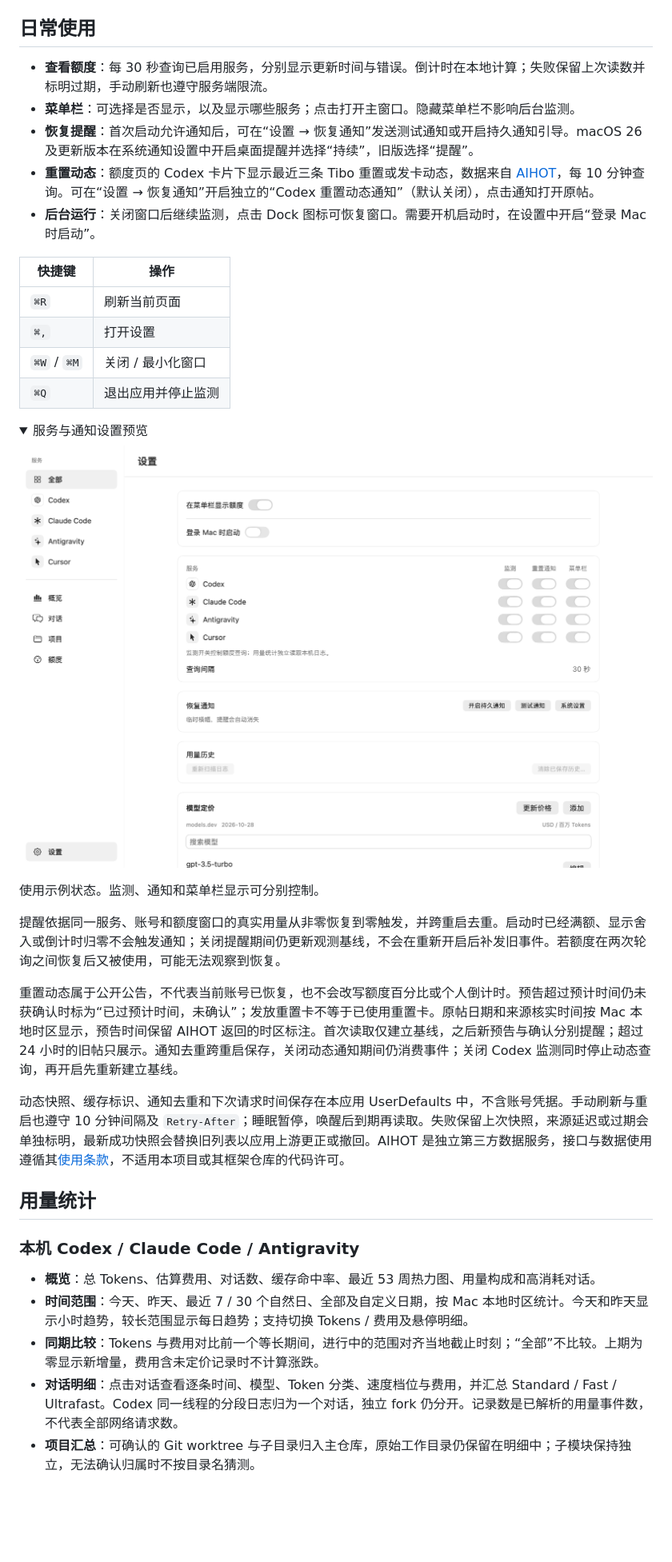
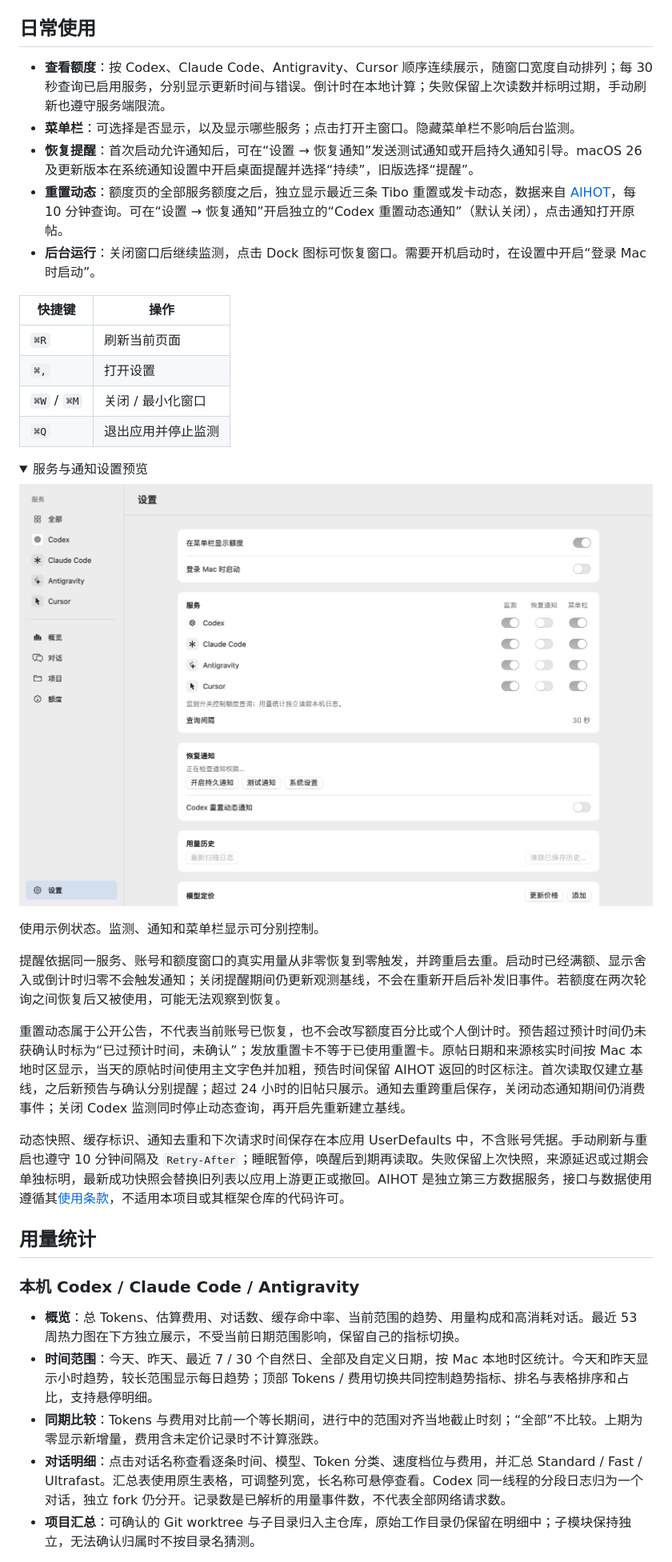
Before and after one commit to sunpm/codex-quota, a Markdown page: README.md, the part around one of its changes. Shown at 80% size. GitHub-like rendering; pictures changed too: docs/images/settings.png; folded sections open; blank space fills up the shorter version.

Commit message:
fix(ui): 优化信息层级与筛选一致性
- 提升额度、时间及辅助文字的可读性，连续展示服务额度并将重置动态独立后置。
- 统一用量指标对趋势、排名和表格的作用范围，限制 Cursor 不支持的导航。
- 使用原生汇总表格，统一设置控件对齐，保留当天动态时间强调并更新文档预览。

```diff
--- a/README.md
+++ b/README.md
@@ -31,10 +31,10 @@
 
 ## 日常使用
 
-- **查看额度**：每 30 秒查询已启用服务，分别显示更新时间与错误。倒计时在本地计算；失败保留上次读数并标明过期，手动刷新也遵守服务端限流。
+- **查看额度**：按 Codex、Claude Code、Antigravity、Cursor 顺序连续展示，随窗口宽度自动排列；每 30 秒查询已启用服务，分别显示更新时间与错误。倒计时在本地计算；失败保留上次读数并标明过期，手动刷新也遵守服务端限流。
 - **菜单栏**：可选择是否显示，以及显示哪些服务；点击打开主窗口。隐藏菜单栏不影响后台监测。
 - **恢复提醒**：首次启动允许通知后，可在“设置 → 恢复通知”发送测试通知或开启持久通知引导。macOS 26 及更新版本在系统通知设置中开启桌面提醒并选择“持续”，旧版选择“提醒”。
-- **重置动态**：额度页的 Codex 卡片下显示最近三条 Tibo 重置或发卡动态，数据来自 [AIHOT](https://aihot.news/codex-reset)，每 10 分钟查询。可在“设置 → 恢复通知”开启独立的“Codex 重置动态通知”（默认关闭），点击通知打开原帖。
+- **重置动态**：额度页的全部服务额度之后，独立显示最近三条 Tibo 重置或发卡动态，数据来自 [AIHOT](https://aihot.news/codex-reset)，每 10 分钟查询。可在“设置 → 恢复通知”开启独立的“Codex 重置动态通知”（默认关闭），点击通知打开原帖。
 - **后台运行**：关闭窗口后继续监测，点击 Dock 图标可恢复窗口。需要开机启动时，在设置中开启“登录 Mac 时启动”。
 
 | 快捷键 | 操作 |
@@ -55,7 +55,7 @@
 
 提醒依据同一服务、账号和额度窗口的真实用量从非零恢复到零触发，并跨重启去重。启动时已经满额、显示舍入或倒计时归零不会触发通知；关闭提醒期间仍更新观测基线，不会在重新开启后补发旧事件。若额度在两次轮询之间恢复后又被使用，可能无法观察到恢复。
 
-重置动态属于公开公告，不代表当前账号已恢复，也不会改写额度百分比或个人倒计时。预告超过预计时间仍未获确认时标为“已过预计时间，未确认”；发放重置卡不等于已使用重置卡。原帖日期和来源核实时间按 Mac 本地时区显示，预告时间保留 AIHOT 返回的时区标注。首次读取仅建立基线，之后新预告与确认分别提醒；超过 24 小时的旧帖只展示。通知去重跨重启保存，关闭动态通知期间仍消费事件；关闭 Codex 监测同时停止动态查询，再开启先重新建立基线。
+重置动态属于公开公告，不代表当前账号已恢复，也不会改写额度百分比或个人倒计时。预告超过预计时间仍未获确认时标为“已过预计时间，未确认”；发放重置卡不等于已使用重置卡。原帖日期和来源核实时间按 Mac 本地时区显示，当天的原帖时间使用主文字色并加粗，预告时间保留 AIHOT 返回的时区标注。首次读取仅建立基线，之后新预告与确认分别提醒；超过 24 小时的旧帖只展示。通知去重跨重启保存，关闭动态通知期间仍消费事件；关闭 Codex 监测同时停止动态查询，再开启先重新建立基线。
 
 动态快照、缓存标识、通知去重和下次请求时间保存在本应用 UserDefaults 中，不含账号凭据。手动刷新与重启也遵守 10 分钟间隔及 `Retry-After`；睡眠暂停，唤醒后到期再读取。失败保留上次快照，来源延迟或过期会单独标明，最新成功快照会替换旧列表以应用上游更正或撤回。AIHOT 是独立第三方数据服务，接口与数据使用遵循其[使用条款](https://aihot.news/terms)，不适用本项目或其框架仓库的代码许可。
 
@@ -63,10 +63,10 @@
 
 ### 本机 Codex / Claude Code / Antigravity
 
-- **概览**：总 Tokens、估算费用、对话数、缓存命中率、最近 53 周热力图、用量构成和高消耗对话。
-- **时间范围**：今天、昨天、最近 7 / 30 个自然日、全部及自定义日期，按 Mac 本地时区统计。今天和昨天显示小时趋势，较长范围显示每日趋势；支持切换 Tokens / 费用及悬停明细。
+- **概览**：总 Tokens、估算费用、对话数、缓存命中率、当前范围的趋势、用量构成和高消耗对话。最近 53 周热力图在下方独立展示，不受当前日期范围影响，保留自己的指标切换。
+- **时间范围**：今天、昨天、最近 7 / 30 个自然日、全部及自定义日期，按 Mac 本地时区统计。今天和昨天显示小时趋势，较长范围显示每日趋势；顶部 Tokens / 费用切换共同控制趋势指标、排名与表格排序和占比，支持悬停明细。
 - **同期比较**：Tokens 与费用对比前一个等长期间，进行中的范围对齐当地截止时刻；“全部”不比较。上期为零显示新增量，费用含未定价记录时不计算涨跌。
-- **对话明细**：点击对话查看逐条时间、模型、Token 分类、速度档位与费用，并汇总 Standard / Fast / Ultrafast。Codex 同一线程的分段日志归为一个对话，独立 fork 仍分开。记录数是已解析的用量事件数，不代表全部网络请求数。
+- **对话明细**：点击对话名称查看逐条时间、模型、Token 分类、速度档位与费用，并汇总 Standard / Fast / Ultrafast。汇总表使用原生表格，可调整列宽，长名称可悬停查看。Codex 同一线程的分段日志归为一个对话，独立 fork 仍分开。记录数是已解析的用量事件数，不代表全部网络请求数。
 - **项目汇总**：可确认的 Git worktree 与子目录归入主仓库，原始工作目录仍保留在明细中；子模块保持独立，无法确认归属时不按目录名猜测。
 
 本地统计包含现存日志与已采集历史，可能合并本机多个账号，不代表当前账号或其他设备的全部用量。面板可见时每 30 秒扫描，也可手动刷新；只读取本地文件，不请求服务接口，关闭窗口后暂停轮询。
```
Also changed, not shown: other parts of README.md (+1 -1 lines), docs/images/quota.png, 9 other files.
